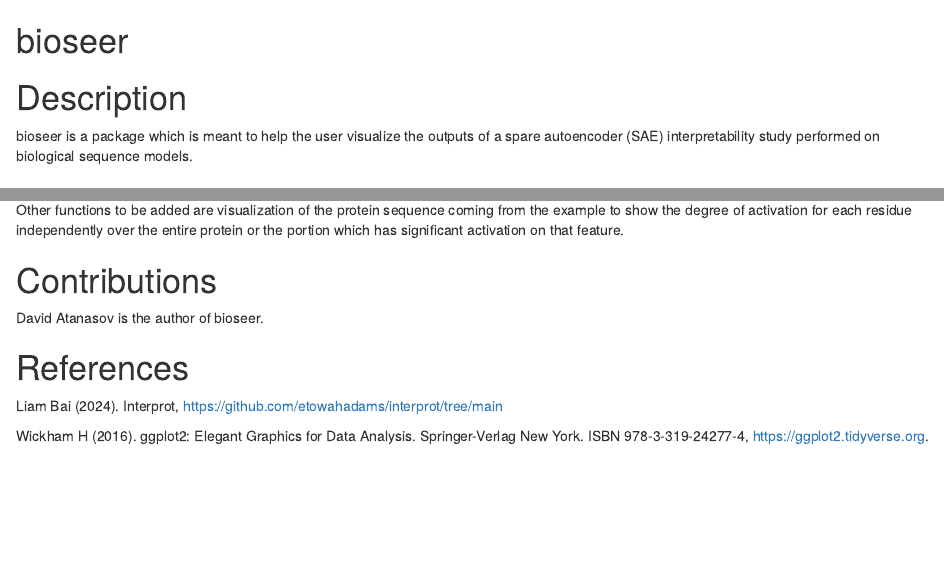
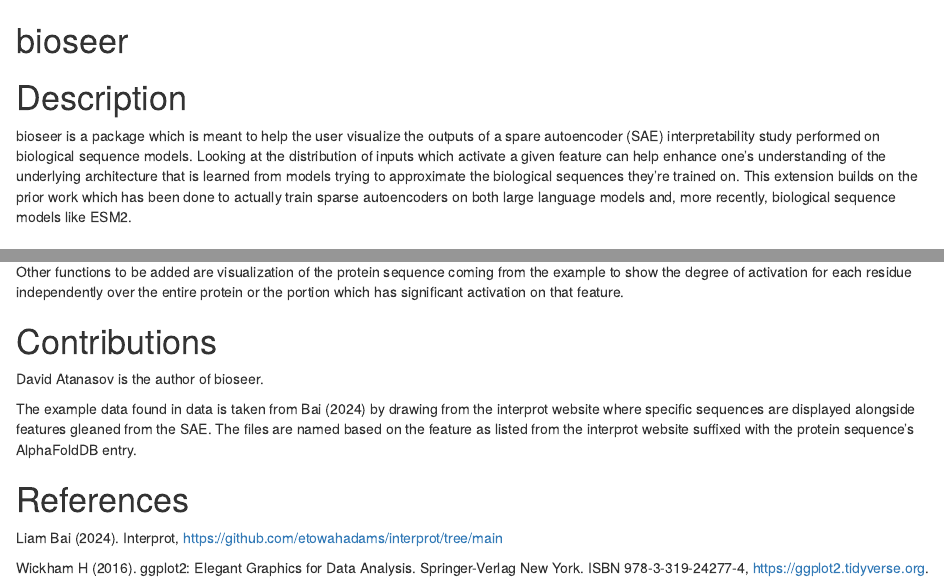
Before and after one commit to davatana/bioseer, an R Markdown document (README.Rmd): the page in a window 1100 px wide, from its top, and a second part further down, joined at a grey line. Rendered offline with R 4.5, knitr and Pandoc, with nearby package versions.

Commit message:
Update README.Rmd
Adds further acknowledgement and expands description

```diff
--- a/README.Rmd
+++ b/README.Rmd
@@ -1,7 +1,7 @@
 # bioseer
 
 # Description
-bioseer is a package which is meant to help the user visualize the outputs of a spare autoencoder (SAE) interpretability study performed on biological sequence models.
+bioseer is a package which is meant to help the user visualize the outputs of a spare autoencoder (SAE) interpretability study performed on biological sequence models. Looking at the distribution of inputs which activate a given feature can help enhance one's understanding of the underlying architecture that is learned from models trying to approximate the biological sequences they're trained on. This extension builds on the prior work which has been done to actually train sparse autoencoders on both large language models and, more recently, biological sequence models like ESM2.
 
 # Installation
 To install the latest version of the package:
@@ -26,6 +26,8 @@
 # Contributions
 David Atanasov is the author of bioseer.
 
+The example data found in data is taken from Bai (2024) by drawing from the interprot website where specific sequences are displayed alongside features gleaned from the SAE. The files are named based on the feature as listed from the interprot website suffixed with the protein sequence's AlphaFoldDB entry.
+
 # References
 Liam Bai (2024). Interprot, https://github.com/etowahadams/interprot/tree/main
 
```
